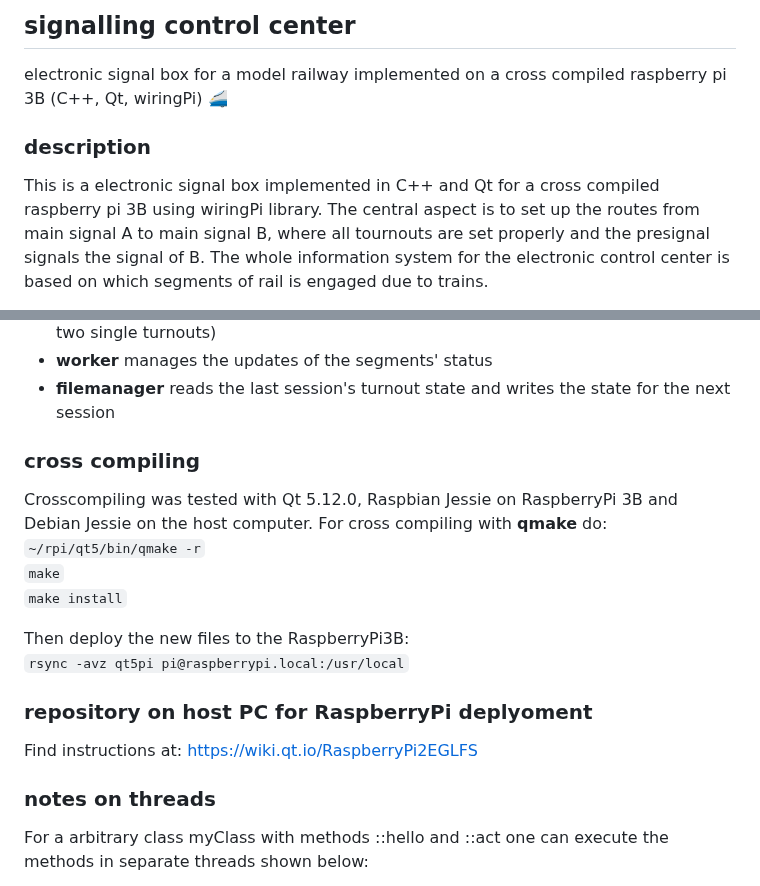
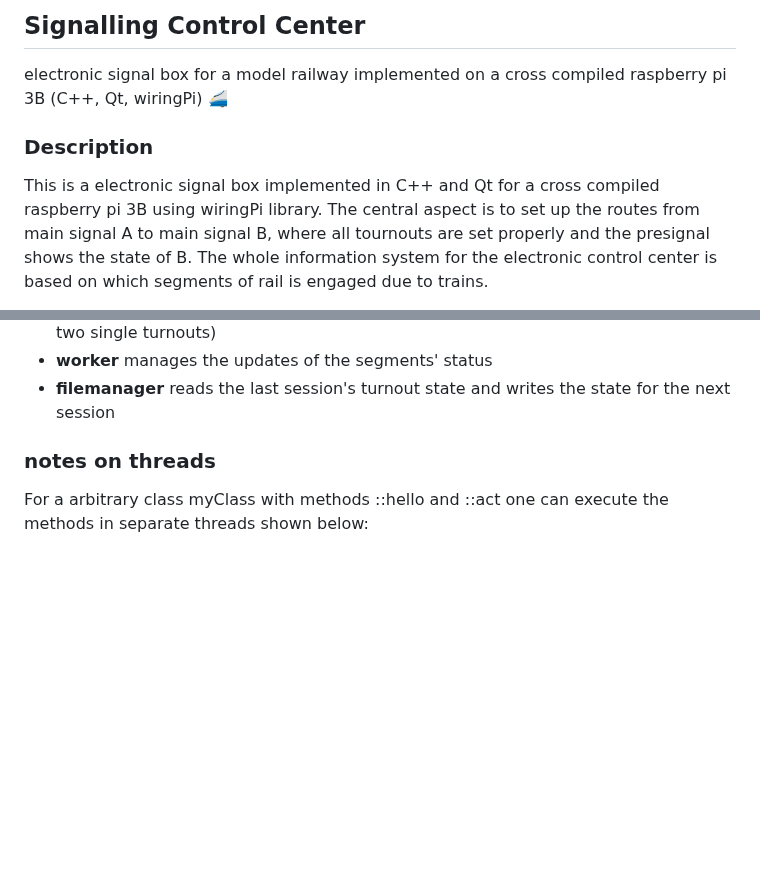
Before and after one commit to LLdaniel/StellwerkQt, a Markdown page: README.md, 2 parts joined by grey strips. Drawn GitHub-style; blank space fills up the shorter version.

```diff
--- a/README.md
+++ b/README.md
@@ -1,8 +1,8 @@
-## signalling control center
+## Signalling Control Center
 electronic signal box for a model railway implemented on a cross compiled raspberry pi 3B (C++, Qt, wiringPi) :bullettrain_side:
 
-### description
+### Description
 This is a electronic signal box implemented in C++ and Qt for a cross compiled raspberry pi 3B using wiringPi library.
-The central aspect is to set up the routes from main signal A to main signal B, where all tournouts are set properly and the presignal signals the signal of B.
+The central aspect is to set up the routes from main signal A to main signal B, where all tournouts are set properly and the presignal shows the state of B.
 The whole information system for the electronic control center is based on which segments of rail is engaged due to trains.
 
@@ -22,19 +24,6 @@ The program has different sub-classes giving the chance to simulate a signalling
 - **Connector** connects two turnouts to one double-turnout (keeping the character of two single turnouts)
 - **worker** manages the updates of the segments' status
 - **filemanager** reads the last session's turnout state and writes the state for the next session
-### cross compiling
-Crosscompiling was tested with Qt 5.12.0, Raspbian Jessie on RaspberryPi 3B and Debian Jessie on the host computer.
-For cross compiling with **qmake** do:
-`~/rpi/qt5/bin/qmake -r`
-`make`
-`make install`
-
-Then deploy the new files to the RaspberryPi3B:
-`rsync -avz qt5pi pi@raspberrypi.local:/usr/local`
-
-### repository on host PC for RaspberryPi deplyoment
-Find instructions at:
-https://wiki.qt.io/RaspberryPi2EGLFS
 
 ### notes on threads
 For a arbitrary class myClass with methods ::hello and ::act one can execute the methods in separate threads shown below:
```
Also changed, not shown: other parts of README.md (+3 -1 lines).
